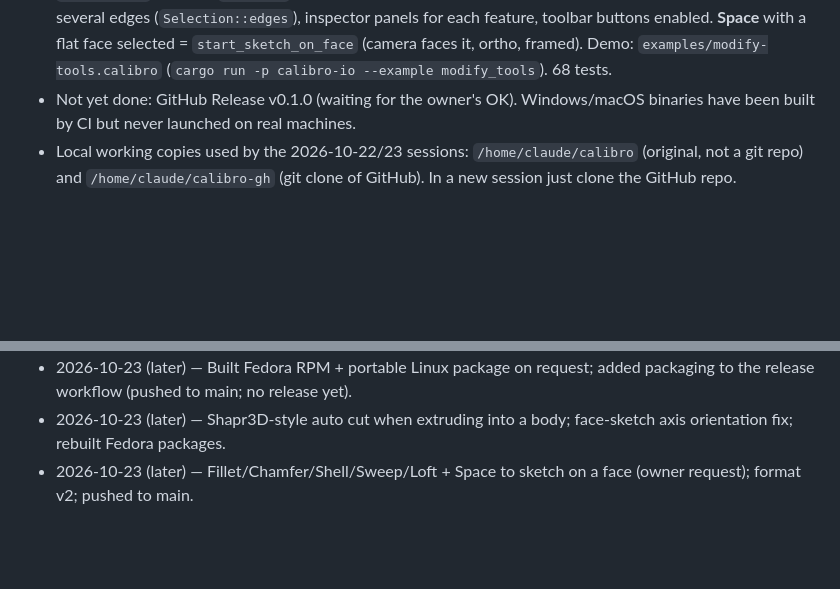
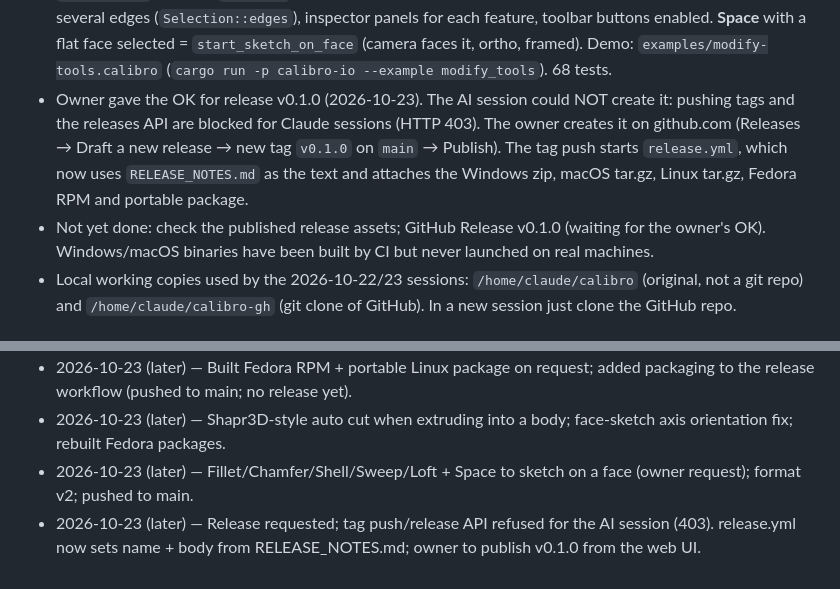
Before and after one commit to giovaceciliato/calibro, a Markdown page: AGENTS.md, 2 parts joined by grey strips. Drawn GitHub-style; blank space fills up the shorter version.

Commit message:
Handoff: how v0.1.0 gets published
Co-Authored-By: Claude Opus 5.5 <noreply@anthropic.com>
Claude-Session: https://claude.ai/code/session_011pnhcPDormsXtFd6tDYeXF

```diff
--- a/AGENTS.md
+++ b/AGENTS.md
@@ -67,7 +67,12 @@ _Last updated: 2026-10-23 (Modify tools session)._
   edges (`Selection::edges`), inspector panels for each feature, toolbar buttons enabled.
   **Space** with a flat face selected = `start_sketch_on_face` (camera faces it, ortho,
   framed). Demo: `examples/modify-tools.calibro` (`cargo run -p calibro-io --example modify_tools`). 68 tests.
-- Not yet done: GitHub Release v0.1.0 (waiting for the owner's OK). Windows/macOS binaries
+- Owner gave the OK for release v0.1.0 (2026-10-23). The AI session could NOT create it:
+  pushing tags and the releases API are blocked for Claude sessions (HTTP 403). The owner
+  creates it on github.com (Releases → Draft a new release → new tag `v0.1.0` on `main` →
+  Publish). The tag push starts `release.yml`, which now uses `RELEASE_NOTES.md` as the text
+  and attaches the Windows zip, macOS tar.gz, Linux tar.gz, Fedora RPM and portable package.
+- Not yet done: check the published release assets; GitHub Release v0.1.0 (waiting for the owner's OK). Windows/macOS binaries
   have been built by CI but never launched on real machines.
 - Local working copies used by the 2026-10-22/23 sessions: `/home/claude/calibro` (original,
   not a git repo) and `/home/claude/calibro-gh` (git clone of GitHub). In a new session just
@@ -97,3 +102,4 @@ _Last updated: 2026-10-23 (Modify tools session)._
 - 2026-10-23 (later) — Built Fedora RPM + portable Linux package on request; added packaging to the release workflow (pushed to main; no release yet).
 - 2026-10-23 (later) — Shapr3D-style auto cut when extruding into a body; face-sketch axis orientation fix; rebuilt Fedora packages.
 - 2026-10-23 (later) — Fillet/Chamfer/Shell/Sweep/Loft + Space to sketch on a face (owner request); format v2; pushed to main.
+- 2026-10-23 (later) — Release requested; tag push/release API refused for the AI session (403). release.yml now sets name + body from RELEASE_NOTES.md; owner to publish v0.1.0 from the web UI.
```
